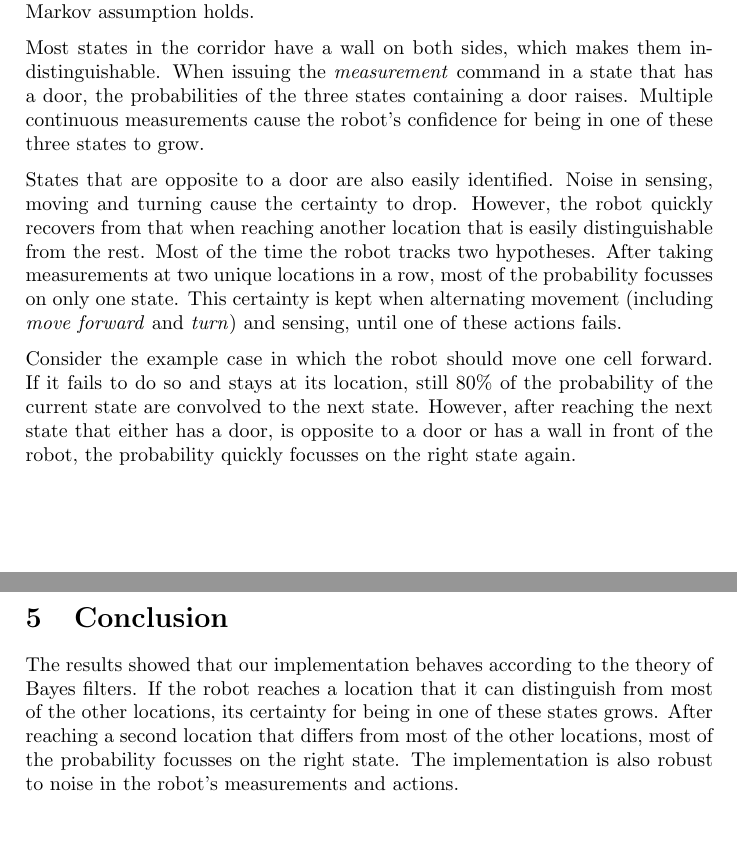
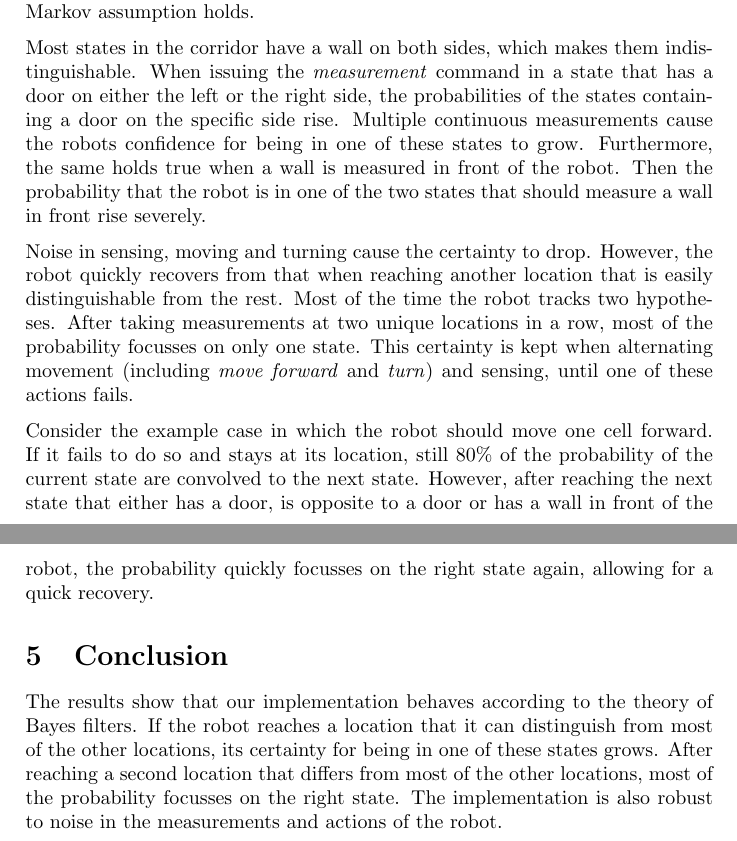
Before and after one commit to Fallscout/Bayes-Filter, a LaTeX document (Report/Report.tex): two parts of pages 3 and 4 of 4, joined at a grey line, cut so that both start at the same text. Compiled offline with pdfLaTeX.

Commit message:
added some new stuff, marked for discussion

```diff
--- a/Report/Report.tex
+++ b/Report/Report.tex
@@ -79,15 +79,16 @@
 	There is practically no information that needs to be remembered to calculate the next belief state, so we can assume that the state is complete and that the Markov assumption holds.
 
 	Most states in the corridor have a wall on both sides, which makes them indistinguishable.
-	When issuing the \textit{measurement} command in a state that has a door, the probabilities of the three states containing a door raises. Multiple continuous measurements cause the robot's confidence for being in one of these three states to grow.
+	When issuing the \textit{measurement} command in a state that has a door on either the left or the right side, the probabilities of the states containing a door on the specific side rise. Multiple continuous measurements cause the robots confidence for being in one of these states to grow.
+	Furthermore, the same holds true when a wall is measured in front of the robot. Then the probability that the robot is in one of the two states that should measure a wall in front rise severely.
 
-	States that are opposite to a door are also easily identified.
+	%States that are opposite to a door are also easily identified.
 	Noise in sensing, moving and turning cause the certainty to drop. However, the robot quickly recovers from that when reaching another location that is easily distinguishable from the rest.
 	Most of the time the robot tracks two hypotheses. After taking measurements at two unique locations in a row, most of the probability focusses on only one state. This certainty is kept when alternating movement (including \textit{move forward} and \textit{turn}) and sensing, until one of these actions fails.
 
-	Consider the example case in which the robot should move one cell forward. If it fails to do so and stays at its location, still $80\%$ of the probability of the current state are convolved to the next state. However, after reaching the next state that either has a door, is opposite to a door or has a wall in front of the robot, the probability quickly focusses on the right state again.
+	Consider the example case in which the robot should move one cell forward. If it fails to do so and stays at its location, still $80\%$ of the probability of the current state are convolved to the next state. However, after reaching the next state that either has a door, is opposite to a door or has a wall in front of the robot, the probability quickly focusses on the right state again, allowing for a quick recovery.
 
 	\section{Conclusion}
-	The results showed that our implementation behaves according to the theory of Bayes filters. If the robot reaches a location that it can distinguish from most of the other locations, its certainty for being in one of these states grows. After reaching a second location that differs from most of the other locations, most of the probability focusses on the right state. The implementation is also robust to noise in the robot's measurements and actions.
+	The results show that our implementation behaves according to the theory of Bayes filters. If the robot reaches a location that it can distinguish from most of the other locations, its certainty for being in one of these states grows. After reaching a second location that differs from most of the other locations, most of the probability focusses on the right state. The implementation is also robust to noise in the measurements and actions of the robot.
 
 \end{document}
```
Also changed, not shown: Report/Report.tex (10 more changed lines).
